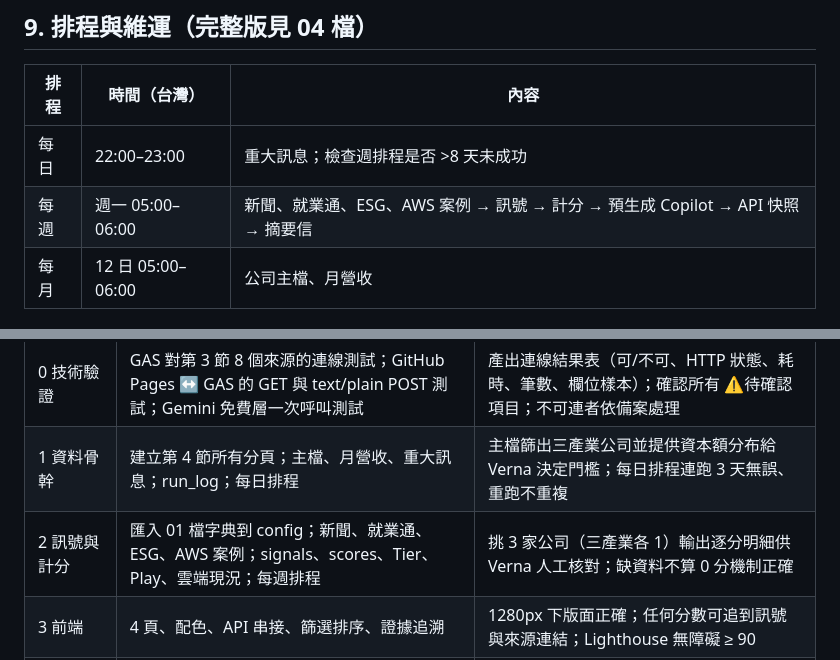
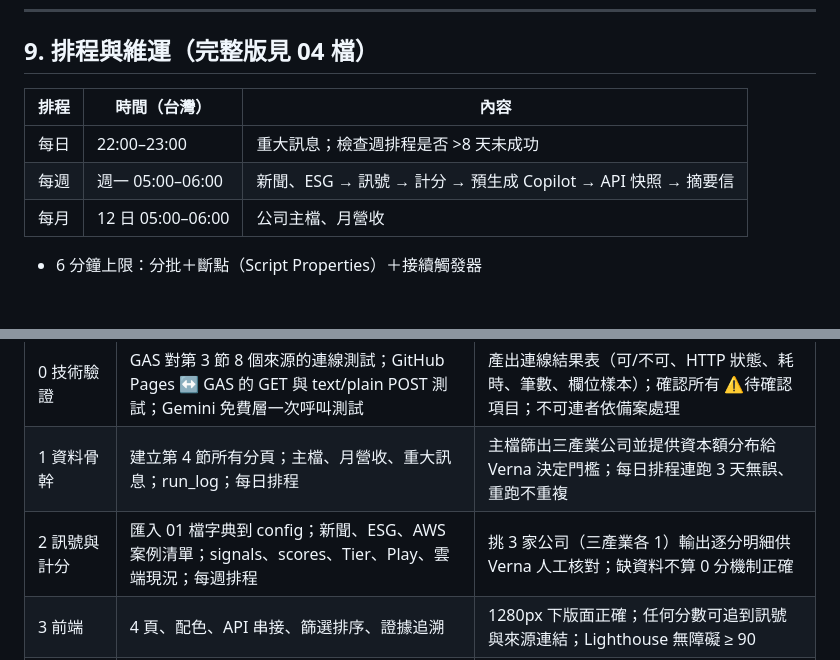
Before and after one commit to lindasu1021-work/cloudlens, a Markdown page: docs/spec.md, 2 parts joined by grey strips. GitHub-like rendering; blank space fills up the shorter version.

```diff
--- a/docs/spec.md
+++ b/docs/spec.md
@@ -214,7 +214,7 @@
 | 排程 | 時間（台灣） | 內容 |
 |---|---|---|
 | 每日 | 22:00–23:00 | 重大訊息；檢查週排程是否 >8 天未成功 |
-| 每週 | 週一 05:00–06:00 | 新聞、就業通、ESG、AWS 案例 → 訊號 → 計分 → 預生成 Copilot → API 快照 → 摘要信 |
+| 每週 | 週一 05:00–06:00 | 新聞、ESG → 訊號 → 計分 → 預生成 Copilot → API 快照 → 摘要信 |
 | 每月 | 12 日 05:00–06:00 | 公司主檔、月營收 |
 
 - 6 分鐘上限：分批＋斷點（Script Properties）＋接續觸發器
@@ -232,7 +232,7 @@
 |---|---|---|
 | 0 技術驗證 | GAS 對第 3 節 8 個來源的連線測試；GitHub Pages ↔ GAS 的 GET 與 text/plain POST 測試；Gemini 免費層一次呼叫測試 | 產出連線結果表（可/不可、HTTP 狀態、耗時、筆數、欄位樣本）；確認所有 ⚠待確認 項目；不可連者依備案處理 |
 | 1 資料骨幹 | 建立第 4 節所有分頁；主檔、月營收、重大訊息；run_log；每日排程 | 主檔篩出三產業公司並提供資本額分布給 Verna 決定門檻；每日排程連跑 3 天無誤、重跑不重複 |
-| 2 訊號與計分 | 匯入 01 檔字典到 config；新聞、就業通、ESG、AWS 案例；signals、scores、Tier、Play、雲端現況；每週排程 | 挑 3 家公司（三產業各 1）輸出逐分明細供 Verna 人工核對；缺資料不算 0 分機制正確 |
+| 2 訊號與計分 | 匯入 01 檔字典到 config；新聞、ESG、AWS 案例清單；signals、scores、Tier、Play、雲端現況；每週排程 | 挑 3 家公司（三產業各 1）輸出逐分明細供 Verna 人工核對；缺資料不算 0 分機制正確 |
 | 3 前端 | 4 頁、配色、API 串接、篩選排序、證據追溯 | 1280px 下版面正確；任何分數可追到訊號與來源連結；Lighthouse 無障礙 ≥ 90 |
 | 4 Copilot | Gemini 串接、按鈕、JSON 驗證重試、快取、展示/即時模式、每日上限 | 每個按鈕對 2 家公司產出合理結果；[S#] 皆對得到真實訊號；額度用完能降級 |
 | 5 驗證與文件 | precision@20% 驗證、方法論頁、每週摘要信、README | README 含：架構圖＋AWS 對照圖、設定步驟、手動觸發、看 log、常見錯誤、停用排程、資料來源與限制、預估成本（零） |
```
Also changed, not shown: other parts of docs/spec.md (+10 -10 lines), docs/00_決策紀錄.md (+5 -2 lines).
